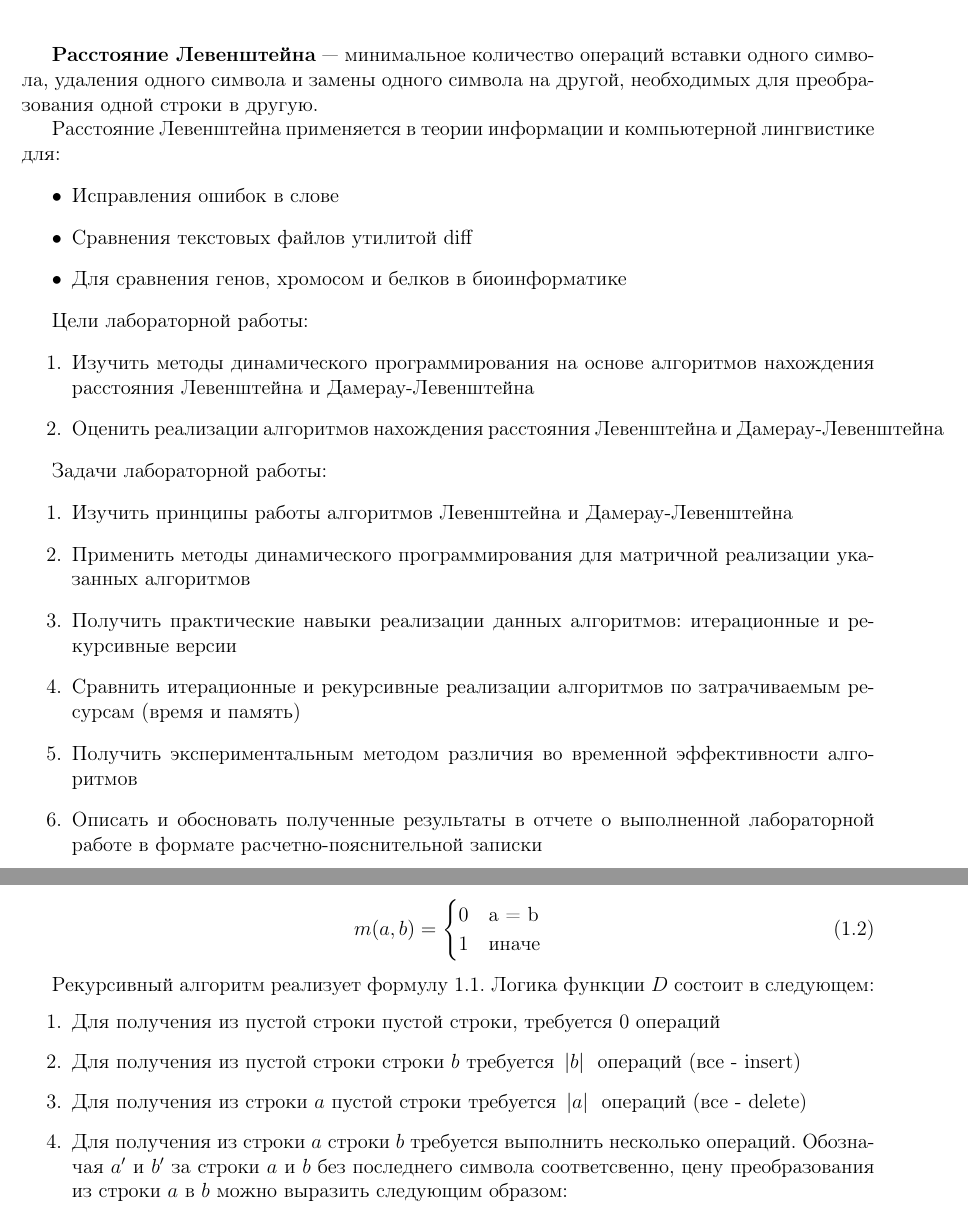
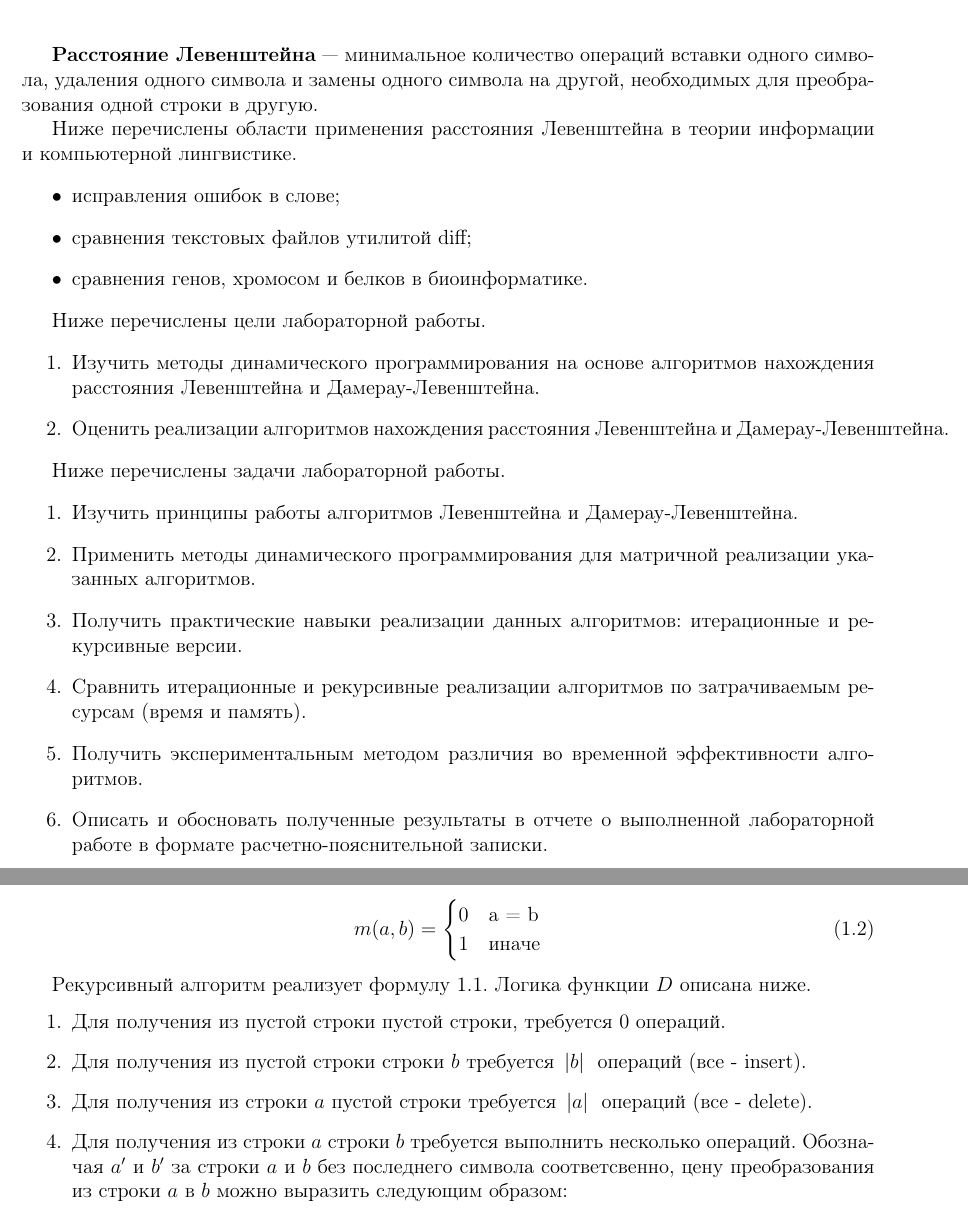
Before and after one commit to wrathenn/bmstu_aa, a LaTeX document (lab1/docs/report_1.tex): two parts of pages 3 and 5 of 22, joined at a grey line, cut so that both start at the same text. Compiled offline with pdfLaTeX.

Commit message:
laptop changes:

```diff
--- a/lab1/docs/report_1.tex
+++ b/lab1/docs/report_1.tex
@@ -107,29 +107,32 @@
     \textbf{Расстояние Левенштейна} --- минимальное количество операций вставки одного символа, удаления одного символа
     и замены одного символа на другой, необходимых для преобразования одной строки в другую.
 
-    Расстояние Левенштейна применяется в теории информации и компьютерной лингвистике для:
+    Ниже перечислены области применения расстояния Левенштейна в теории информации и компьютерной лингвистике.
+%    Расстояние Левенштейна применяется в теории информации и компьютерной лингвистике для:
     \begin{itemize}
-        \item Исправления ошибок в слове
-        \item Сравнения текстовых файлов утилитой diff
-        \item Для сравнения генов, хромосом и белков в биоинформатике
+        \item исправления ошибок в слове;
+        \item сравнения текстовых файлов утилитой diff;
+        \item сравнения генов, хромосом и белков в биоинформатике.
     \end{itemize}
 
-    Цели лабораторной работы:
+    Ниже перечислены цели лабораторной работы.
+%    Цели лабораторной работы:
     \begin{enumerate}
         \item Изучить методы динамического программирования на основе алгоритмов нахождения расстояния
-        Левенштейна и Дамерау-Левенштейна
-        \item Оценить реализации алгоритмов нахождения расстояния Левенштейна и Дамерау-Левенштейна
+        Левенштейна и Дамерау-Левенштейна.
+        \item Оценить реализации алгоритмов нахождения расстояния Левенштейна и Дамерау-Левенштейна.
     \end{enumerate}
 
-    Задачи лабораторной работы:
+    Ниже перечислены задачи лабораторной работы.
+%    Задачи лабораторной работы:
     \begin{enumerate}
-        \item Изучить принципы работы алгоритмов Левенштейна и Дамерау-Левенштейна
-        \item Применить методы динамического программирования для матричной реализации указанных алгоритмов
-        \item Получить практические навыки реализации данных алгоритмов: итерационные и рекурсивные версии
-        \item Сравнить итерационные и рекурсивные реализации алгоритмов по затрачиваемым ресурсам (время и память)
-        \item Получить экспериментальным методом различия во временной эффективности алгоритмов
+        \item Изучить принципы работы алгоритмов Левенштейна и Дамерау-Левенштейна.
+        \item Применить методы динамического программирования для матричной реализации указанных алгоритмов.
+        \item Получить практические навыки реализации данных алгоритмов: итерационные и рекурсивные версии.
+        \item Сравнить итерационные и рекурсивные реализации алгоритмов по затрачиваемым ресурсам (время и память).
+        \item Получить экспериментальным методом различия во временной эффективности алгоритмов.
         \item Описать и обосновать полученные результаты в отчете о выполненной лабораторной работе
-        в формате расчетно-пояснительной записки
+        в формате расчетно-пояснительной записки.
     \end{enumerate}
 
     % Аналитическая часть
@@ -195,11 +197,11 @@
     \end{equation}
 
     Рекурсивный алгоритм реализует формулу~\ref{eq:D}.
-    Логика функции $D$ состоит в следующем:
+    Логика функции $D$ описана ниже.
     \begin{enumerate}
-        \item Для получения из пустой строки пустой строки, требуется 0 операций
-        \item Для получения из пустой строки строки $b$ требуется \abs{b} операций (все - insert)
-        \item Для получения из строки $a$ пустой строки требуется \abs{a} операций (все - delete)
+        \item Для получения из пустой строки пустой строки, требуется 0 операций.
+        \item Для получения из пустой строки строки $b$ требуется \abs{b} операций (все - insert).
+        \item Для получения из строки $a$ пустой строки требуется \abs{a} операций (все - delete).
         \item Для получения из строки $a$ строки $b$ требуется выполнить несколько операций.
         Обозначая $a'$ и $b'$ за строки $a$ и $b$ без последнего символа соответсвенно, цену преобразования
         из строки $a$ в $b$ можно выразить следующим образом:
```
Also changed, not shown: out/report_1.pdf (added), lab1/docs/report_1.tex (29 more changed lines), 6 other files.
